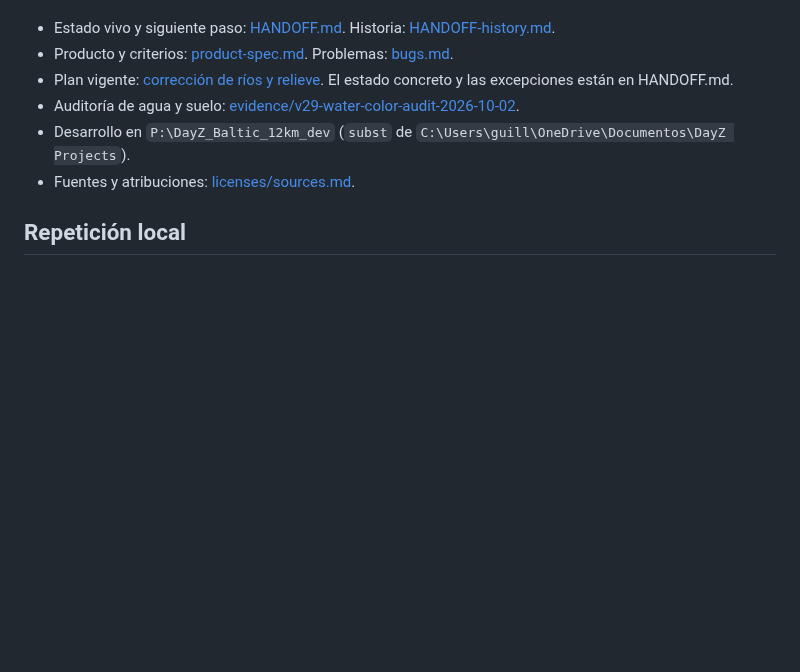
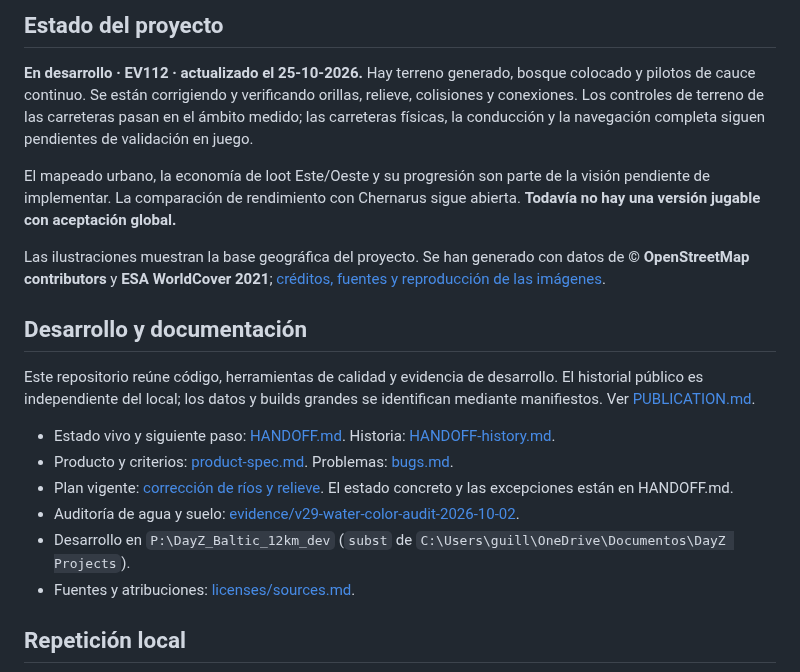
Before and after one commit to willy92wins/DayZ_Baltic_12km, a Markdown page: README.md, the part around one of its changes. Drawn GitHub-style; blank space fills up the shorter version.

```diff
--- a/README.md
+++ b/README.md
@@ -16,3 +56,24 @@ los datos y builds grandes se identifican por sus manifiestos. Ver
+## Estado del proyecto
+
+**En desarrollo · EV112 · actualizado el 25-10-2026.** Hay terreno generado,
+bosque colocado y pilotos de cauce continuo. Se están corrigiendo y verificando
+orillas, relieve, colisiones y conexiones. Los controles de terreno de las
+carreteras pasan en el ámbito medido; las carreteras físicas, la conducción y
+la navegación completa siguen pendientes de validación en juego.
+
+El mapeado urbano, la economía de loot Este/Oeste y su progresión son parte de
+la visión pendiente de implementar. La comparación de rendimiento con Chernarus
+sigue abierta. **Todavía no hay una versión jugable con aceptación global.**
+
+Las ilustraciones muestran la base geográfica del proyecto. Se han generado
+con datos de **© OpenStreetMap contributors** y **ESA WorldCover 2021**;
+[créditos, fuentes y reproducción de las imágenes](docs/images/README.md).
+
+## Desarrollo y documentación
+
+Este repositorio reúne código, herramientas de calidad y evidencia de desarrollo.
+El historial público es independiente del local; los datos y builds grandes se
+identifican mediante manifiestos. Ver [PUBLICATION.md](PUBLICATION.md).
 
 - Estado vivo y siguiente paso: [HANDOFF.md](HANDOFF.md). Historia: [HANDOFF-history.md](HANDOFF-history.md).
 - Producto y criterios: [product-spec.md](product-spec.md). Problemas: [bugs.md](bugs.md).
```
Also changed, not shown: other parts of README.md (+53 -13 lines), PUBLICATION.md (+12 -0 lines), docs/images/README.md (added, +44 -0 lines), docs/images/baltic-region.png (added), docs/images/narva-saint-petersburg.png (added), 3 other files.
